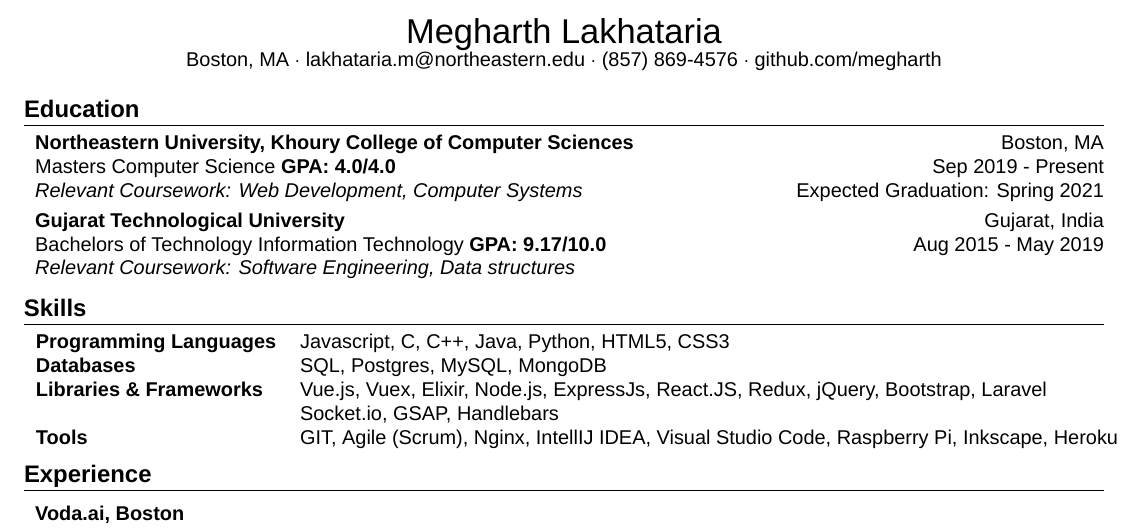
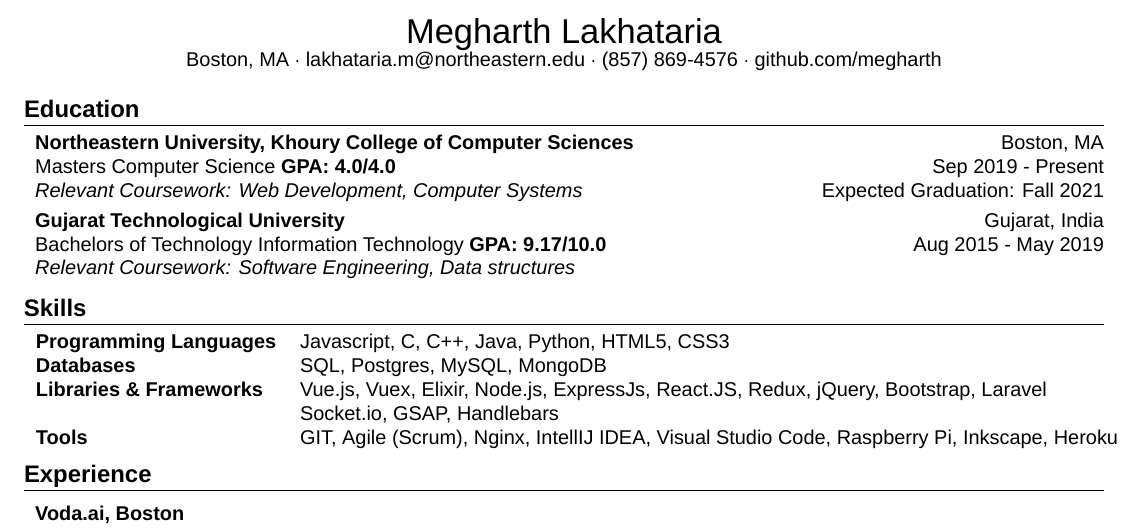
Before and after one commit to Megharth/resume-text, a LaTeX CV (resume.tex): part of the page, cut so that both start at the same text. Compiled offline with XeLaTeX; a missing font is replaced by an installed copy or a similar font.

Commit message:
change expected graduation

```diff
--- a/resume.tex
+++ b/resume.tex
@@ -51,7 +51,7 @@ Boston, MA\\
 \hspace{1mm}
 Masters Computer Science \textbf{GPA: 4.0/4.0} \hfill Sep 2019 - Present\\
 \hspace{1mm}
-\textit{Relevant Coursework: Web Development, Computer Systems} \hfill Expected Graduation: Spring 2021\\
+\textit{Relevant Coursework: Web Development, Computer Systems} \hfill Expected Graduation: Fall 2021\\
 \vspace{1mm}
 \hspace{1mm}
 \textbf{Gujarat Technological University}\hfill Gujarat, India\\
```
Also changed, not shown: resume.pdf.
